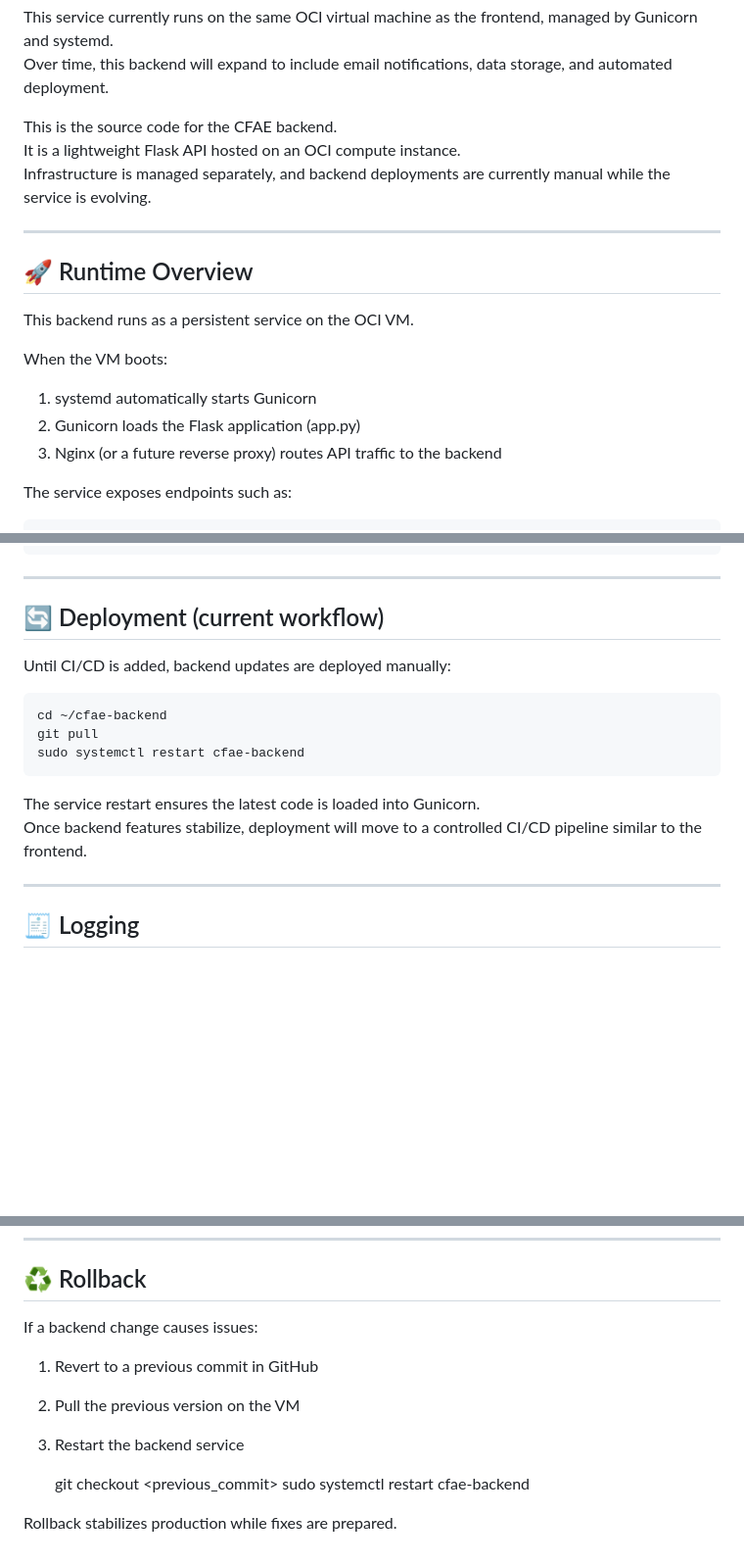
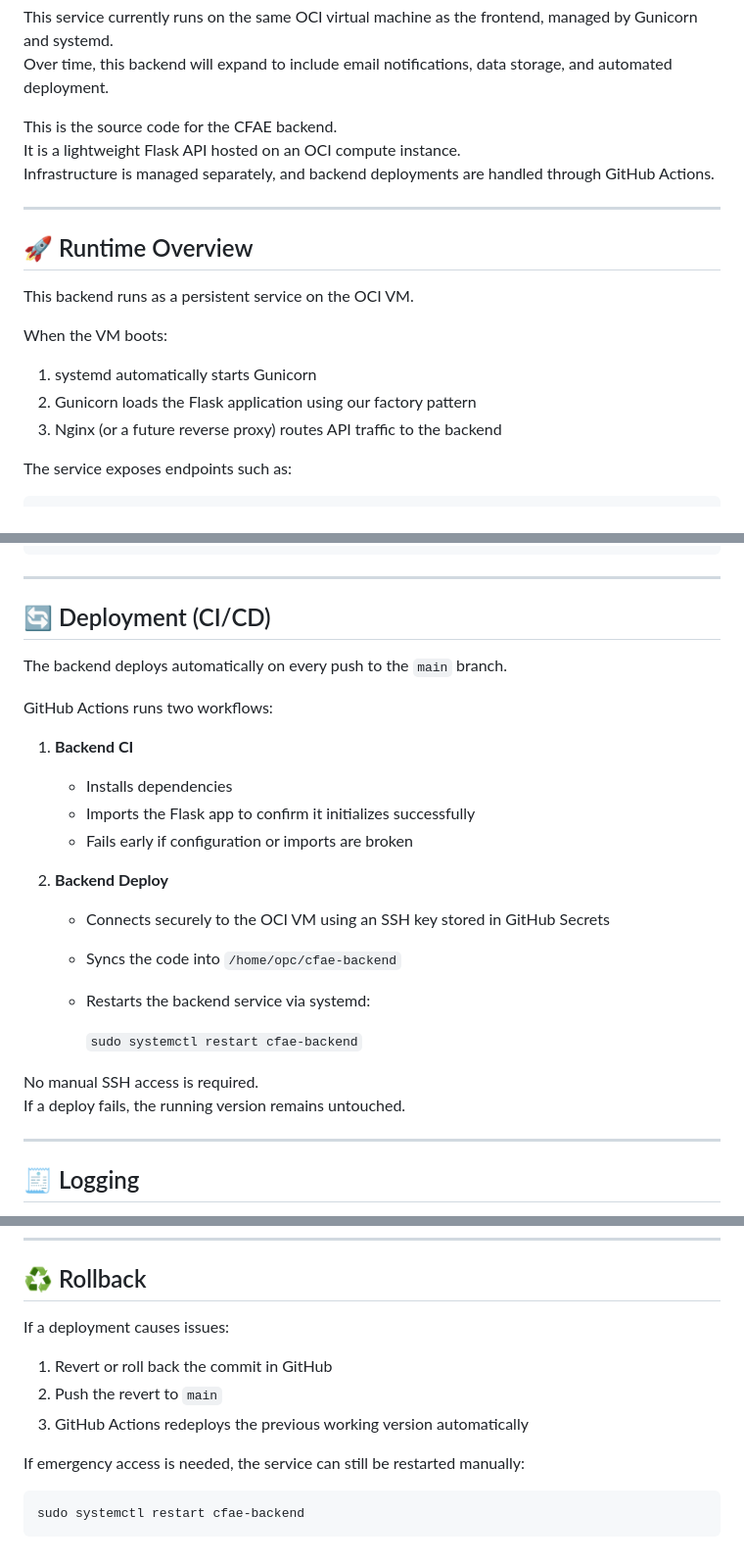
Before and after one commit to faytastic/cfae-backend, a Markdown page: README.md, 3 parts joined by grey strips. Shown at 98% size. GitHub-like rendering; blank space fills up the shorter version.

Commit message:
Update README to reflect automated backend CI/CD

```diff
--- a/README.md
+++ b/README.md
@@ -9,7 +9,7 @@ Over time, this backend will expand to include email notifications, data storage
 
 This is the source code for the CFAE backend.
 It is a lightweight Flask API hosted on an OCI compute instance.
-Infrastructure is managed separately, and backend deployments are currently manual while the service is evolving.
+Infrastructure is managed separately, and backend deployments are handled through GitHub Actions.
 
 ---
 
@@ -20,7 +20,7 @@ This backend runs as a persistent service on the OCI VM.
 When the VM boots:
 
 1. systemd automatically starts Gunicorn
-2. Gunicorn loads the Flask application (app.py)
+2. Gunicorn loads the Flask application using our factory pattern
 3. Nginx (or a future reverse proxy) routes API traffic to the backend
 
 The service exposes endpoints such as:
@@ -80,16 +81,27 @@ Successful response:
 
 ---
 
-## 🔄 Deployment (current workflow)
+## 🔄 Deployment (CI/CD)
 
-Until CI/CD is added, backend updates are deployed manually:
+The backend deploys automatically on every push to the `main` branch.
 
-    cd ~/cfae-backend
-    git pull
-    sudo systemctl restart cfae-backend
+GitHub Actions runs two workflows:
 
-The service restart ensures the latest code is loaded into Gunicorn.
-Once backend features stabilize, deployment will move to a controlled CI/CD pipeline similar to the frontend.
+1. **Backend CI**
+   - Installs dependencies
+   - Imports the Flask app to confirm it initializes successfully
+   - Fails early if configuration or imports are broken
+
+2. **Backend Deploy**
+   - Connects securely to the OCI VM using an SSH key stored in GitHub Secrets
+   - Syncs the code into `/home/opc/cfae-backend`
+   - Restarts the backend service via systemd:
+
+     `sudo systemctl restart cfae-backend`
+
+No manual SSH access is required.
+If a deploy fails, the running version remains untouched.
+
 
 ---
 
@@ -154,13 +166,12 @@ Planned backend enhancements:
 
 ## ♻️ Rollback
 
-If a backend change causes issues:
+If a deployment causes issues:
 
-1. Revert to a previous commit in GitHub
-2. Pull the previous version on the VM
-3. Restart the backend service
+1. Revert or roll back the commit in GitHub
+2. Push the revert to `main`
+3. GitHub Actions redeploys the previous working version automatically
 
-    git checkout <previous_commit>
+If emergency access is needed, the service can still be restarted manually:
+
     sudo systemctl restart cfae-backend
-
-Rollback stabilizes production while fixes are prepared.
```
Also changed, not shown: other parts of README.md (+4 -3 lines).
